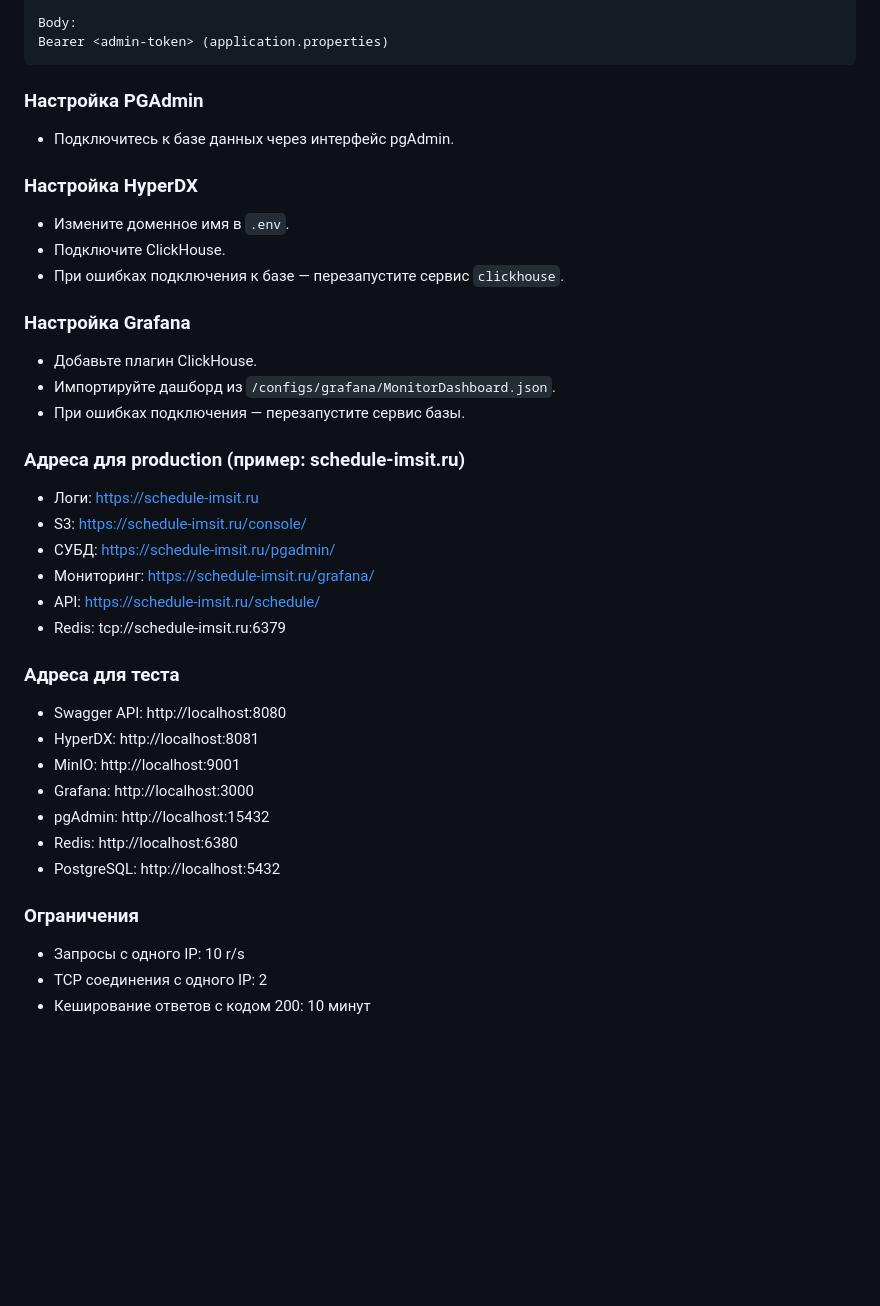
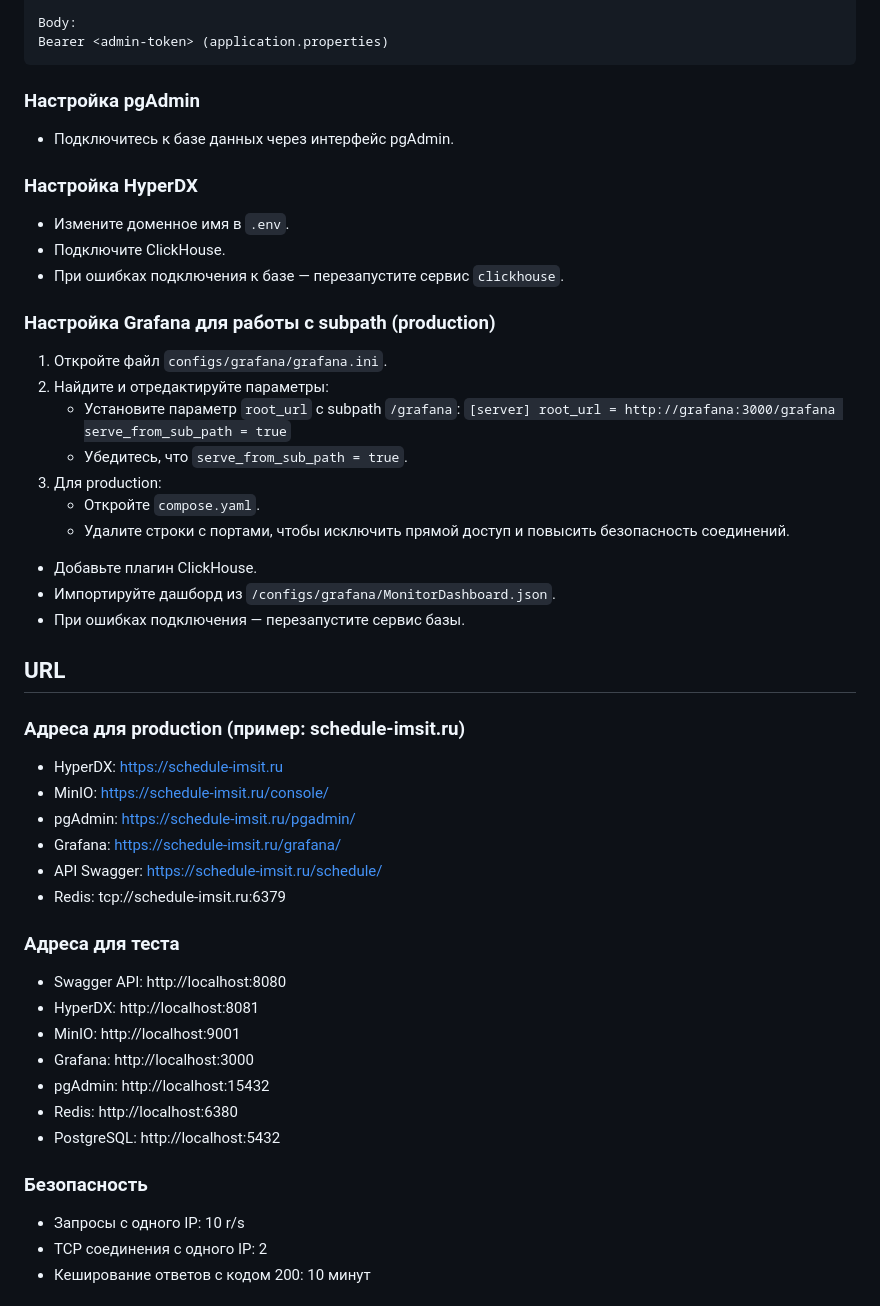
Before and after one commit to simadimonyan/schedule-parse-system, a Markdown page: README.md, the part around the change printed below. GitHub-like rendering; blank space fills up the shorter version.

````diff
--- a/README.md
+++ b/README.md
@@ -100,7 +97,7 @@ Body:
 Bearer <admin-token> (application.properties)
 ```
 
-### Настройка PGAdmin
+### Настройка pgAdmin
 
 - Подключитесь к базе данных через интерфейс pgAdmin.
 
@@ -110,19 +107,34 @@ Bearer <admin-token> (application.properties)
 - Подключите ClickHouse.
 - При ошибках подключения к базе — перезапустите сервис `clickhouse`.
 
-### Настройка Grafana
+### Настройка Grafana для работы с subpath (production)
+
+1. Откройте файл `configs/grafana/grafana.ini`.
+2. Найдите и отредактируйте параметры:
+    - Установите параметр `root_url` с subpath `/grafana`:
+          ```
+          [server]
+            root_url = http://grafana:3000/grafana
+            serve_from_sub_path = true
+          ```
+    - Убедитесь, что `serve_from_sub_path = true`.
+3. Для production:
+    - Откройте `compose.yaml`.
+    - Удалите строки с портами, чтобы исключить прямой доступ и повысить безопасность соединений.
 
 - Добавьте плагин ClickHouse.
 - Импортируйте дашборд из `/configs/grafana/MonitorDashboard.json`.
 - При ошибках подключения — перезапустите сервис базы.
 
+## URL
+
 ### Адреса для production (пример: schedule-imsit.ru)
 
-- Логи: https://schedule-imsit.ru
-- S3: https://schedule-imsit.ru/console/
-- СУБД: https://schedule-imsit.ru/pgadmin/
-- Мониторинг: https://schedule-imsit.ru/grafana/
-- API: https://schedule-imsit.ru/schedule/
+- HyperDX: https://schedule-imsit.ru
+- MinIO: https://schedule-imsit.ru/console/
+- pgAdmin: https://schedule-imsit.ru/pgadmin/
+- Grafana: https://schedule-imsit.ru/grafana/
+- API Swagger: https://schedule-imsit.ru/schedule/
 - Redis: tcp://schedule-imsit.ru:6379
 
 ### Адреса для теста
@@ -135,7 +147,7 @@ Bearer <admin-token> (application.properties)
 - Redis: http://localhost:6380
 - PostgreSQL: http://localhost:5432
 
-### Ограничения
+### Безопасность
 
 - Запросы с одного IP: 10 r/s
 - TCP соединения с одного IP: 2
````
Also changed, not shown: other parts of README.md (+15 -18 lines).
